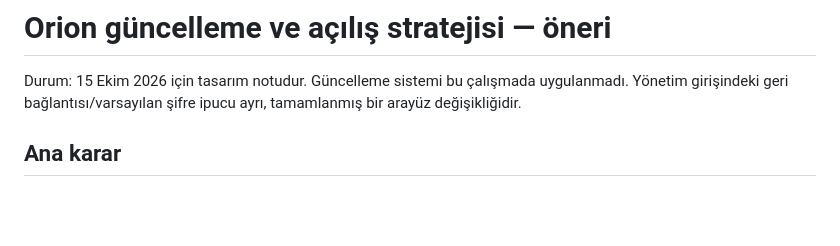
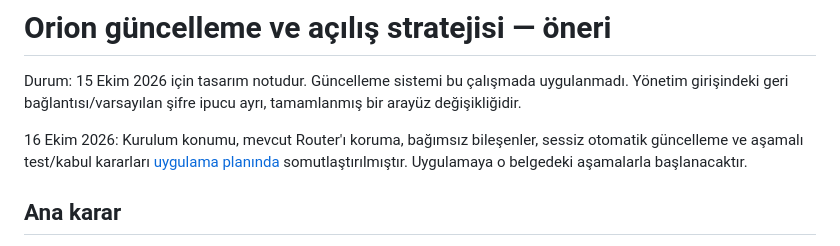
Before and after one commit to orion-ai-assistant/orion-ai-assistant, a Markdown page: docs/orion-update-strategy-proposal.md, the part around the change. Drawn GitHub-style; blank space fills up the shorter version.

Commit message:
docs: link the update strategy to the installation lifecycle plan
Co-Authored-By: Claude Opus 5.5 <noreply@anthropic.com>

```diff
--- a/docs/orion-update-strategy-proposal.md
+++ b/docs/orion-update-strategy-proposal.md
@@ -1,6 +1,8 @@
 # Orion güncelleme ve açılış stratejisi — öneri
 
 Durum: 15 Ekim 2026 için tasarım notudur. Güncelleme sistemi bu çalışmada uygulanmadı. Yönetim girişindeki geri bağlantısı/varsayılan şifre ipucu ayrı, tamamlanmış bir arayüz değişikliğidir.
+
+16 Ekim 2026: Kurulum konumu, mevcut Router'ı koruma, bağımsız bileşenler, sessiz otomatik güncelleme ve aşamalı test/kabul kararları [uygulama planında](orion-installation-lifecycle-implementation-plan.md) somutlaştırılmıştır. Uygulamaya o belgedeki aşamalarla başlanacaktır.
 
 ## Ana karar
 
```
